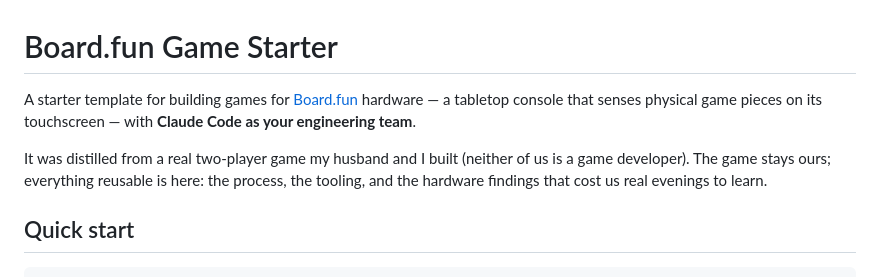
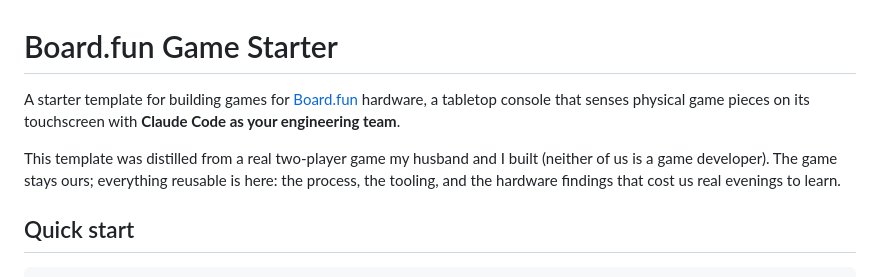
Before and after one commit to jessicacdotson-gif/board-fun-starter-template, a Markdown page: README.md, the part around one of its changes. Drawn GitHub-style.

Commit message:
Formatting pass on README

```diff
--- a/README.md
+++ b/README.md
@@ -1,10 +1,10 @@
 # Board.fun Game Starter
 
 A starter template for building games for [Board.fun](https://board.fun)
-hardware — a tabletop console that senses physical game pieces on its
-touchscreen — with **Claude Code as your engineering team**.
+hardware, a tabletop console that senses physical game pieces on its
+touchscreen with **Claude Code as your engineering team**.
 
-It was distilled from a real two-player game my husband and I built
+This template was distilled from a real two-player game my husband and I built
 (neither of us is a game developer). The game stays ours; everything
 reusable is here: the process, the tooling, and the hardware findings
 that cost us real evenings to learn.
```
Also changed, not shown: other parts of README.md (+4 -4 lines).
